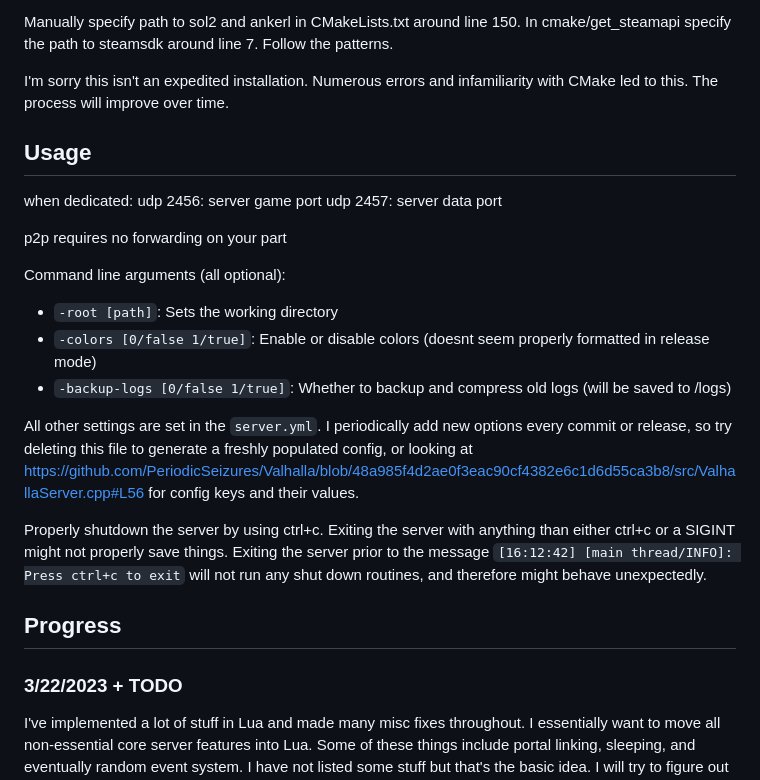
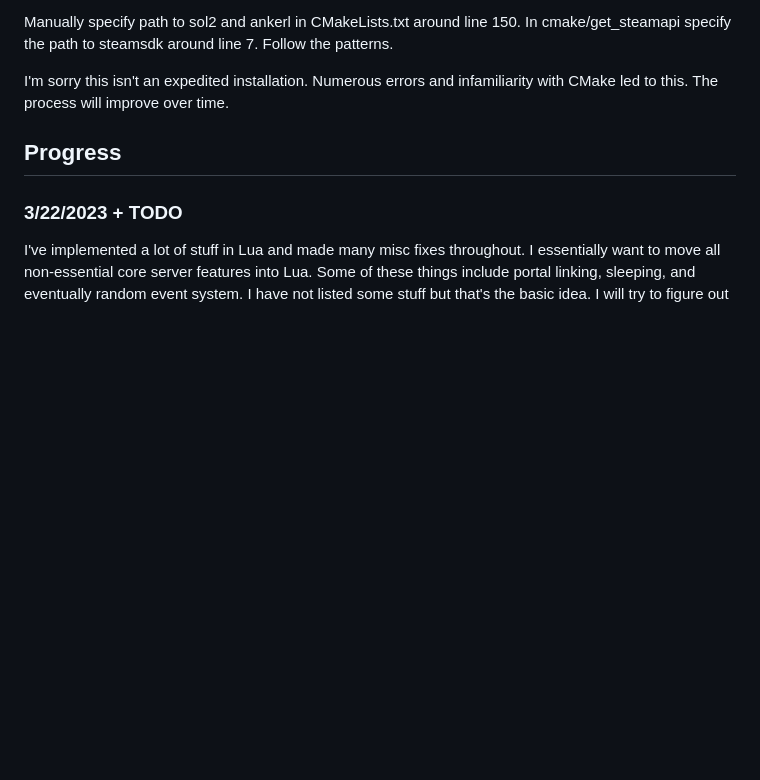
Before and after one commit to ricosolana/Valhalla, a Markdown page: README.md, the part around one of its changes. Drawn GitHub-style; blank space fills up the shorter version.

```diff
--- a/README.md
+++ b/README.md
@@ -55,22 +78,6 @@ In Visual Studio navigate to File->Open->CMake and open `Valhalla/CMakeLists.txt
 Manually specify path to sol2 and ankerl in CMakeLists.txt around line 150. In cmake/get_steamapi specify the path to steamsdk around line 7. Follow the patterns.
 
 I'm sorry this isn't an expedited installation. Numerous errors and infamiliarity with CMake led to this. The process will improve over time.
-
-## Usage
-when dedicated:
-udp 2456: server game port
-udp 2457: server data port
-
-p2p requires no forwarding on your part
-
-Command line arguments (all optional):
- - `-root [path]`: Sets the working directory
- - `-colors [0/false 1/true]`: Enable or disable colors (doesnt seem properly formatted in release mode)
- - `-backup-logs [0/false 1/true]`: Whether to backup and compress old logs (will be saved to /logs)
-
-All other settings are set in the `server.yml`. I periodically add new options every commit or release, so try deleting this file to generate a freshly populated config, or looking at https://github.com/PeriodicSeizures/Valhalla/blob/48a985f4d2ae0f3eac90cf4382e6c1d6d55ca3b8/src/ValhallaServer.cpp#L56 for config keys and their values.
-
-Properly shutdown the server by using ctrl+c. Exiting the server with anything than either ctrl+c or a SIGINT might not properly save things. Exiting the server prior to the message `[16:12:42] [main thread/INFO]: Press ctrl+c to exit` will not run any shut down routines, and therefore might behave unexpectedly.
 
 ## Progress
 ### 3/22/2023 + TODO
```
Also changed, not shown: other parts of README.md (+24 -1 lines).
